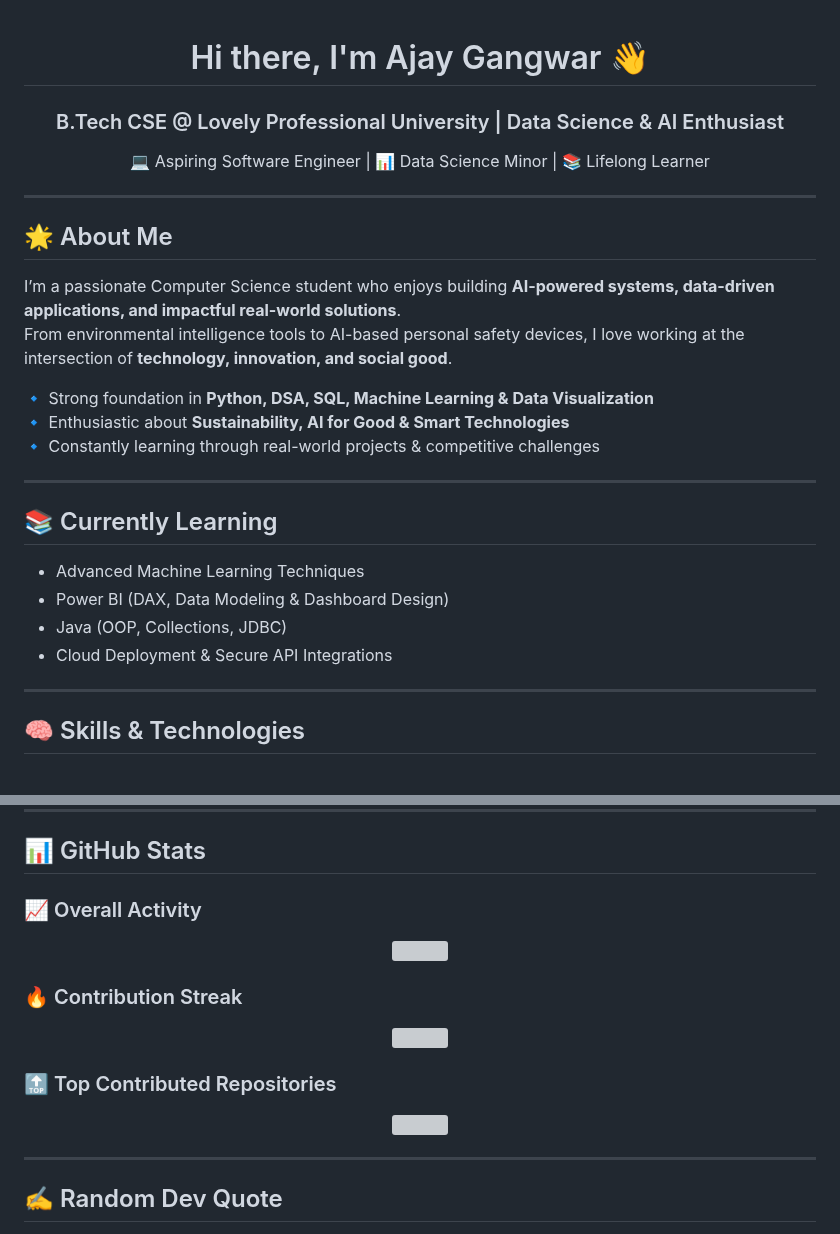
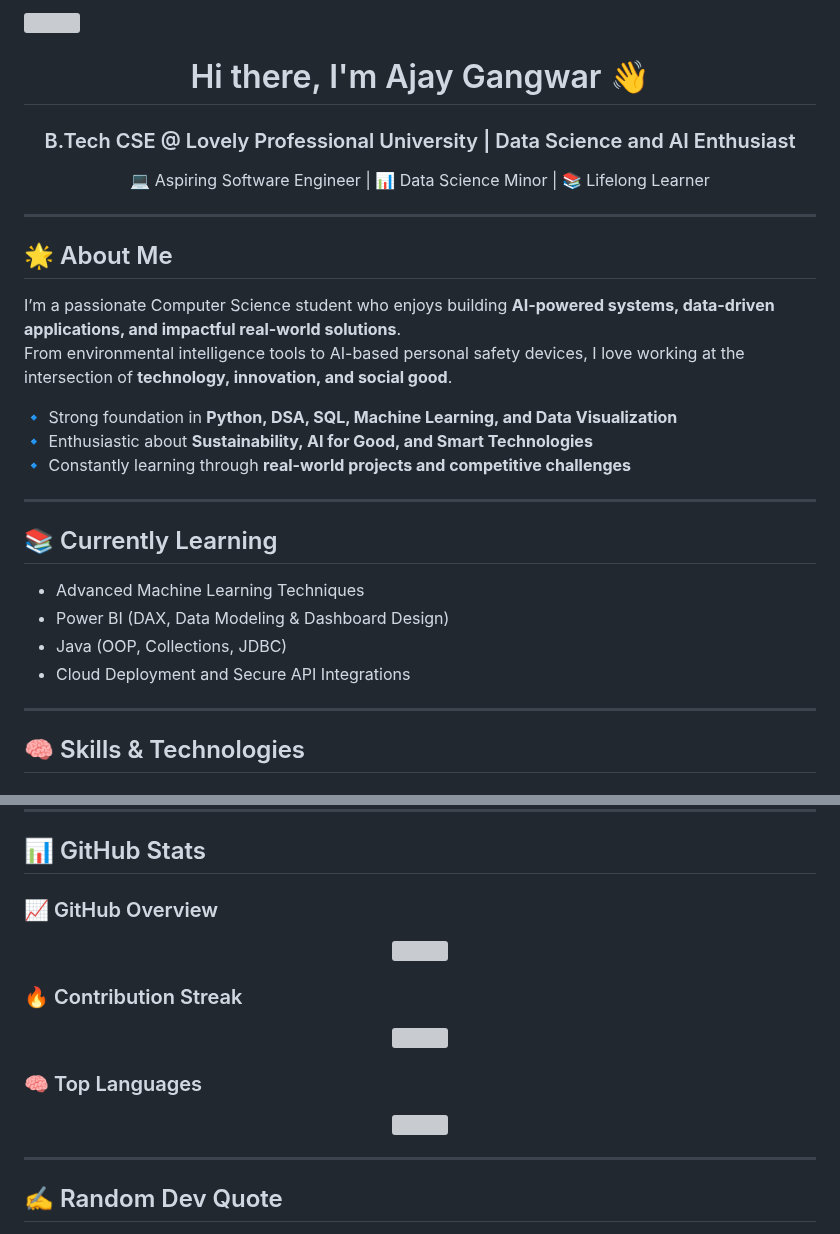
Before and after one commit to ajaygangwar945/ajaygangwar945, a Markdown page: README.md, 2 parts joined by grey strips. Drawn GitHub-style; grey boxes are pictures that could not be loaded.

Commit message:
Refine README content and formatting
Corrected formatting and improved clarity in various sections.

```diff
--- a/README.md
+++ b/README.md
@@ -1,5 +3,5 @@
 <h1 align="center">Hi there, I'm Ajay Gangwar 👋</h1>
-<h3 align="center">B.Tech CSE @ Lovely Professional University | Data Science & AI Enthusiast</h3>
+<h3 align="center">B.Tech CSE @ Lovely Professional University | Data Science and AI Enthusiast</h3>
 
 <p align="center">
 💻 Aspiring Software Engineer | 📊 Data Science Minor | 📚 Lifelong Learner
@@ -8,12 +10,13 @@
 ---
 
 ## 🌟 About Me
+
 I’m a passionate Computer Science student who enjoys building **AI-powered systems, data-driven applications, and impactful real-world solutions**.
 From environmental intelligence tools to AI-based personal safety devices, I love working at the intersection of **technology, innovation, and social good**.
 
-🔹 Strong foundation in **Python, DSA, SQL, Machine Learning & Data Visualization**
-🔹 Enthusiastic about **Sustainability, AI for Good & Smart Technologies**
-🔹 Constantly learning through real-world projects & competitive challenges
+🔹 Strong foundation in **Python, DSA, SQL, Machine Learning, and Data Visualization**
+🔹 Enthusiastic about **Sustainability, AI for Good, and Smart Technologies**
+🔹 Constantly learning through **real-world projects and competitive challenges**
 
 ---
 
@@ -21,7 +24,7 @@ From environmental intelligence tools to AI-based personal safety devices, I lov
 - Advanced Machine Learning Techniques
 - Power BI (DAX, Data Modeling & Dashboard Design)
 - Java (OOP, Collections, JDBC)
-- Cloud Deployment & Secure API Integrations
+- Cloud Deployment and Secure API Integrations
 
 ---
 
@@ -107,5 +103,5 @@ From environmental intelligence tools to AI-based personal safety devices, I lov
 
 ## 📊 GitHub Stats
 
-### 📈 Overall Activity
+### 📈 GitHub Overview
 <p align="center">
@@ -118,5 +114,4 @@ From environmental intelligence tools to AI-based personal safety devices, I lov
 </p>
 
-
-### 🔝 Top Contributed Repositories
+### 🧠 Top Languages
 <p align="center">
@@ -124,5 +119,4 @@ From environmental intelligence tools to AI-based personal safety devices, I lov
 </p>
-
 
 ---
 
```
Also changed, not shown: other parts of README.md (+6 -11 lines).
